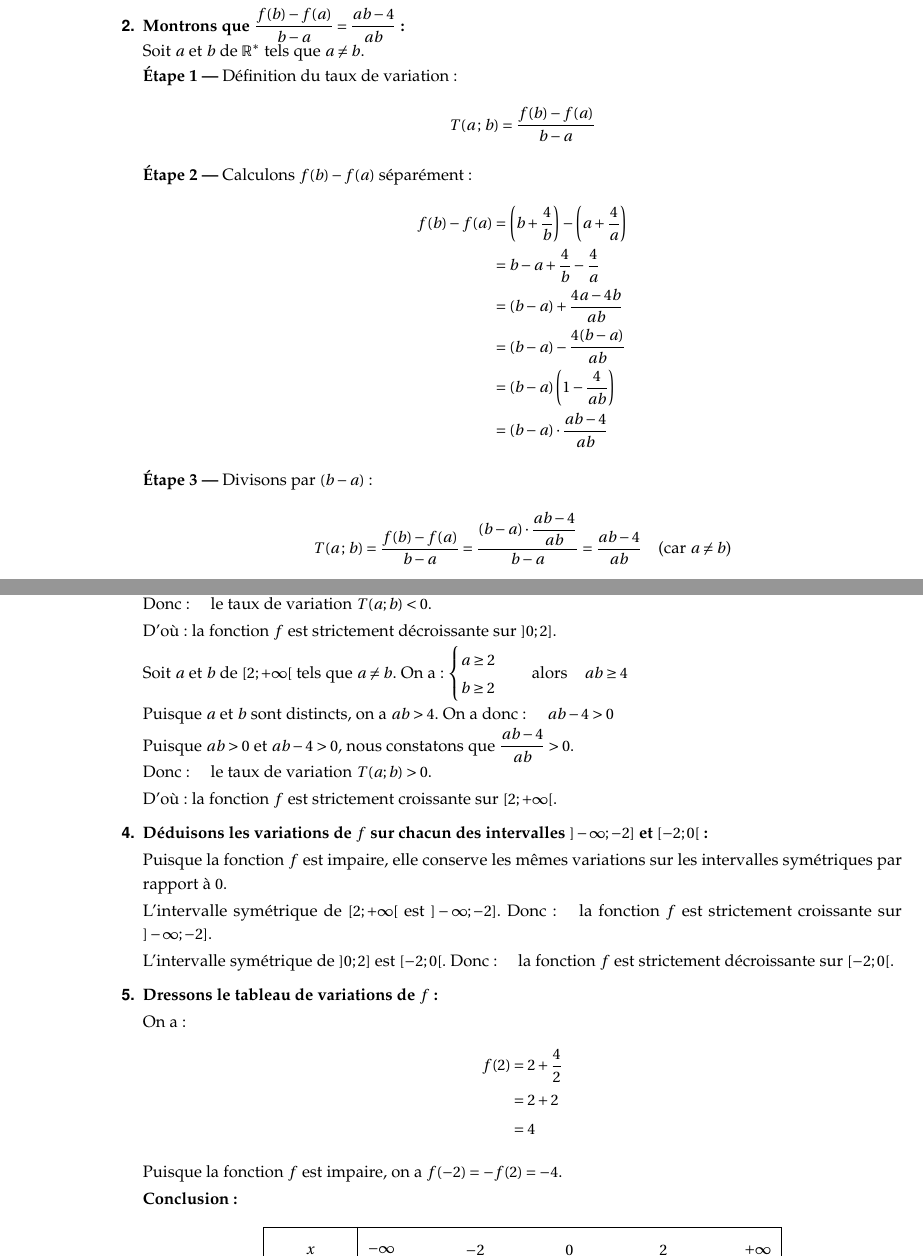
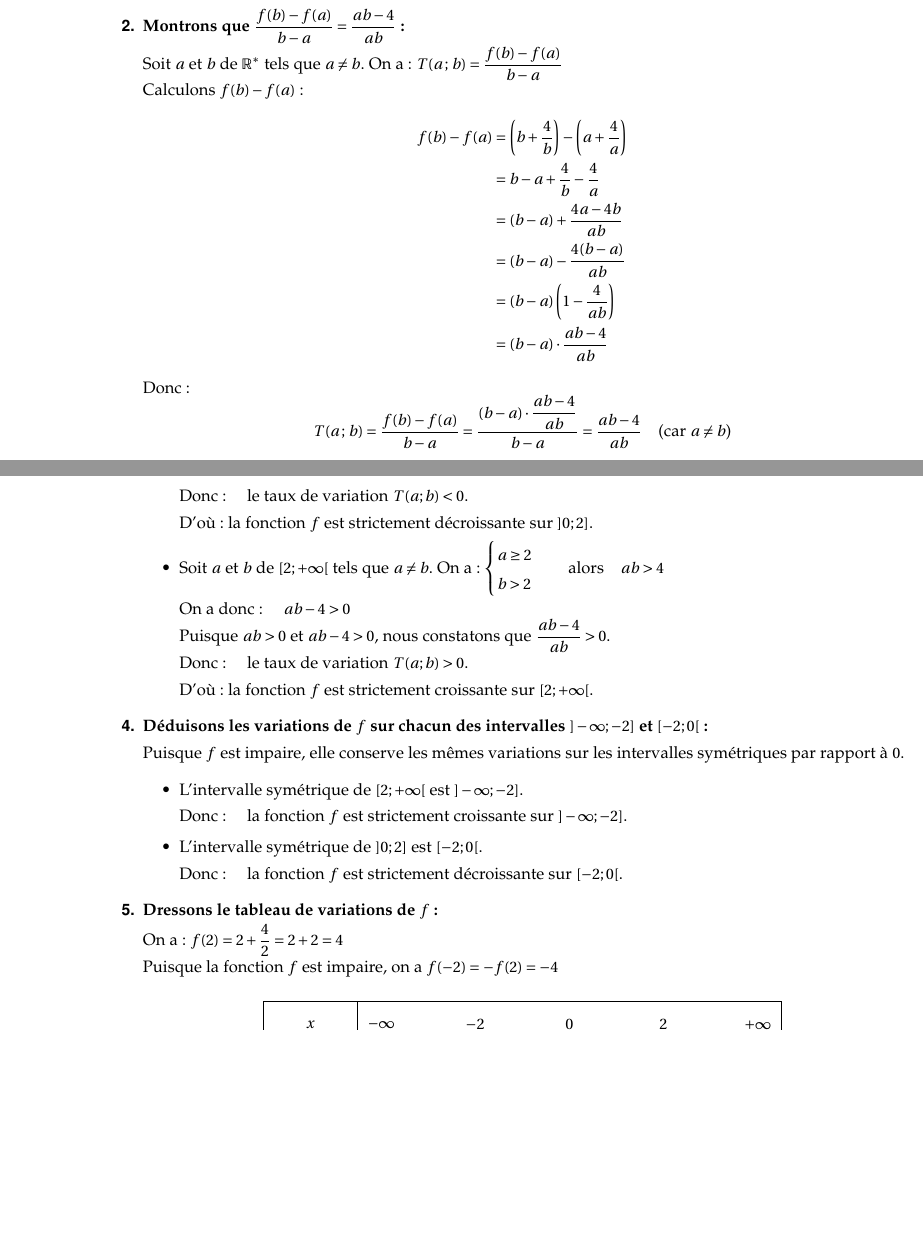
Before and after one commit to AyoubKaaz/pack-pedagogique, a LaTeX document (chapitres/ch11_fonctions/source.tex): two parts of pages 18 and 19 of 27, joined at a grey line, cut so that both start at the same text, the shorter picture padded with empty space. Compiled offline with pdfLaTeX.

Commit message:
change 002

```diff
--- a/chapitres/ch11_fonctions/source.tex
+++ b/chapitres/ch11_fonctions/source.tex
@@ -1538,11 +1538,9 @@ Donc la fonction $f$ est \textbf{impaire}.
 \item \textbf{Montrons que $\dfrac{f(b) - f(a)}{b - a} = \dfrac{ab - 4}{ab}$ :}
 
 Soit $a$ et $b$ de $\mathbb{R}^*$ tels que $a \neq b$.
-
-\textbf{Étape 1 —} Définition du taux de variation :
-\[ T(a\,;\,b) = \frac{f(b) - f(a)}{b - a} \]
-
-\textbf{Étape 2 —} Calculons $f(b) - f(a)$ séparément :
+On a :  $T(a\,;\,b) = \frac{f(b) - f(a)}{b - a}$
+
+Calculons $f(b) - f(a)$ :
 \begin{align*}
     f(b) - f(a) &= \left(b + \frac{4}{b}\right) - \left(a + \frac{4}{a}\right) \\
                 &= b - a + \frac{4}{b} - \frac{4}{a} \\
@@ -1551,8 +1549,7 @@ Soit $a$ et $b$ de $\mathbb{R}^*$ tels que $a \neq b$.
                 &= (b - a)\left(1 - \frac{4}{ab}\right) \\
                 &= (b - a) \cdot \frac{ab - 4}{ab}
 \end{align*}
-
-\textbf{Étape 3 —} Divisons par $(b - a)$ :
+Donc :
 \[ T(a\,;\,b) = \frac{f(b) - f(a)}{b - a}
              = \frac{(b - a) \cdot \dfrac{ab - 4}{ab}}{b - a}
              = \frac{ab - 4}{ab} \quad \text{(car } a \neq b \text{)} \]
@@ -1577,14 +1574,13 @@ Donc : \quad le taux de variation $T(a;b) < 0$.
 
 D'où : la fonction $f$ est strictement décroissante sur $]0 ; 2]$.
 
-Soit $a$ et $b$ de $[2 ; +\infty[$ tels que $a \neq b$.
+    \item Soit $a$ et $b$ de $[2 ; +\infty[$ tels que $a \neq b$.
 On a :
 $\begin{cases}
     a \geq 2 \\
-    b \geq 2
-\end{cases} \quad \text{alors} \quad ab \geq 4$
-
-Puisque $a$ et $b$ sont distincts, on a $ab > 4$.
+    b > 2
+\end{cases} \quad \text{alors} \quad ab > 4$
+
 On a donc : \quad $ab - 4 > 0$
 
 Puisque $ab > 0$ et $ab - 4 > 0$, nous constatons que $\dfrac{ab - 4}{ab} > 0$.
@@ -1592,28 +1588,34 @@ Puisque $ab > 0$ et $ab - 4 > 0$, nous constatons que $\dfrac{ab - 4}{ab} > 0$.
 Donc : \quad le taux de variation $T(a;b) > 0$.
 
 D'où : la fonction $f$ est strictement croissante sur $[2 ; +\infty[$.
+\end{itemize}
+
+
 
 \item \textbf{Déduisons les variations de $f$ sur chacun des intervalles $]-\infty ; -2]$ et $[-2 ; 0[$ :}
 
-Puisque la fonction $f$ est impaire, elle conserve les mêmes variations sur les intervalles symétriques par rapport à $0$.
-
-L'intervalle symétrique de $[2 ; +\infty[$ est $]-\infty ; -2]$.
+Puisque $f$ est impaire, elle conserve les mêmes variations sur les intervalles symétriques par rapport à $0$.
+
+\begin{itemize}
+    \item L'intervalle symétrique de $[2 ; +\infty[$ est $]-\infty ; -2]$.
+
 Donc : \quad la fonction $f$ est strictement croissante sur $]-\infty ; -2]$.
 
-L'intervalle symétrique de $]0 ; 2]$ est $[-2 ; 0[$.
+\item L'intervalle symétrique de $]0 ; 2]$ est $[-2 ; 0[$.
+
 Donc : \quad la fonction $f$ est strictement décroissante sur $[-2 ; 0[$.
+\end{itemize}
+
+
 
 \item \textbf{Dressons le tableau de variations de $f$ :}
 
-On a :
-\begin{align*}
-    f(2) &= 2 + \frac{4}{2} \\
-         &= 2 + 2 \\
-         &= 4
-\end{align*}
-Puisque la fonction $f$ est impaire, on a $f(-2) = -f(2) = -4$.
-
-\textbf{Conclusion :}
+On a :   $f(2) = 2 + \frac{4}{2}
+         = 2 + 2
+         = 4$
+
+Puisque la fonction $f$ est impaire, on a $f(-2) = -f(2) = -4$
+
 \[
 \begin{tikzpicture}
 \tkzTabInit[lgt=2, espcl=2]{$x$ / 1 , $f(x)$ / 2}{$-\infty$ , $-2$ , $0$ , $2$ , $+\infty$}
@@ -1645,3 +1704,5 @@ $$h(t) = -t^2 + 6t$$
+\end{Solution}
+
 
 %% DEFINITION
 \begin{Definition}[][]
```
Also changed, not shown: chapitres/ch11_fonctions/source.tex (67 more changed lines).
